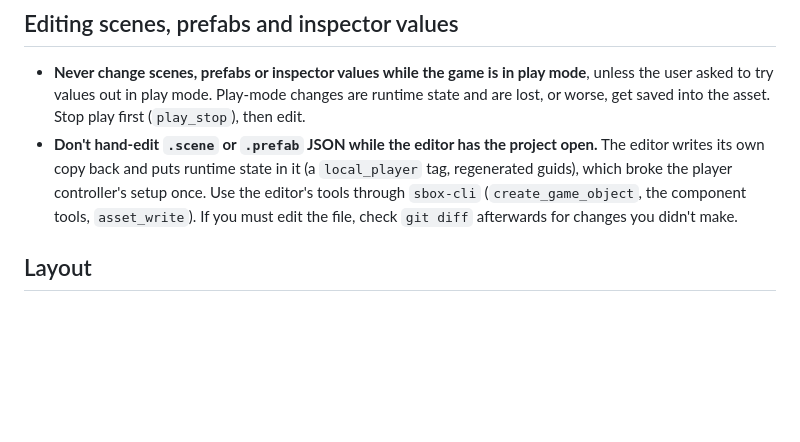
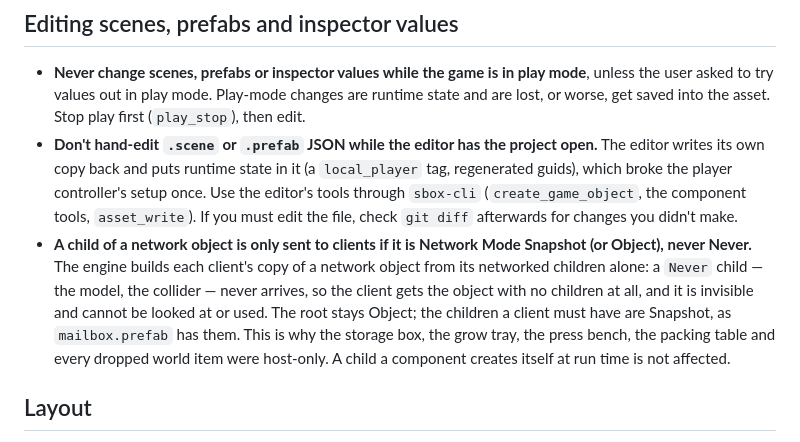
Before and after one commit to Fractitude/Omnipresence, a Markdown page: AGENTS.md, the part around the change. GitHub-like rendering; blank space fills up the shorter version.

Commit message:
Say in AGENTS.md that a network object's children must be Network Mode Snapshot
The storage box and the dropped world items were host-only because their Model child was on Network
Mode Never, which the engine never sends to clients. Put the rule where an agent placing a prefab
will read it.

```diff
--- a/AGENTS.md
+++ b/AGENTS.md
@@ -22,6 +22,7 @@ Use the `sbox` skill for s&box engine/editor specifics. `omnipresence.sbproj` en
 
 - **Never change scenes, prefabs or inspector values while the game is in play mode**, unless the user asked to try values out in play mode. Play-mode changes are runtime state and are lost, or worse, get saved into the asset. Stop play first (`play_stop`), then edit.
 - **Don't hand-edit `.scene` or `.prefab` JSON while the editor has the project open.** The editor writes its own copy back and puts runtime state in it (a `local_player` tag, regenerated guids), which broke the player controller's setup once. Use the editor's tools through `sbox-cli` (`create_game_object`, the component tools, `asset_write`). If you must edit the file, check `git diff` afterwards for changes you didn't make.
+- **A child of a network object is only sent to clients if it is Network Mode Snapshot (or Object), never Never.** The engine builds each client's copy of a network object from its networked children alone: a `Never` child — the model, the collider — never arrives, so the client gets the object with no children at all, and it is invisible and cannot be looked at or used. The root stays Object; the children a client must have are Snapshot, as `mailbox.prefab` has them. This is why the storage box, the grow tray, the press bench, the packing table and every dropped world item were host-only. A child a component creates itself at run time is not affected.
 
 ## Layout
 
```
